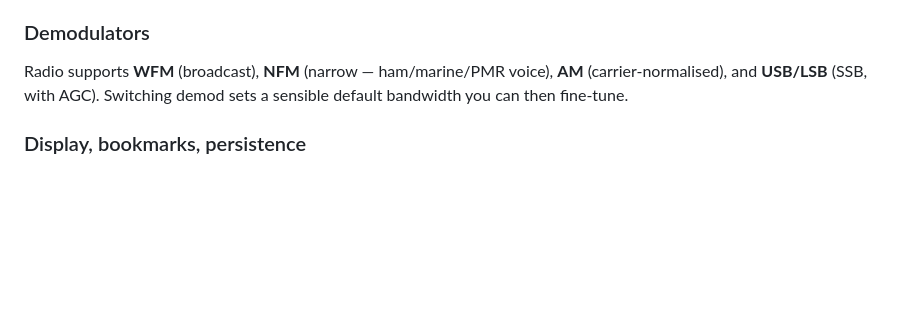
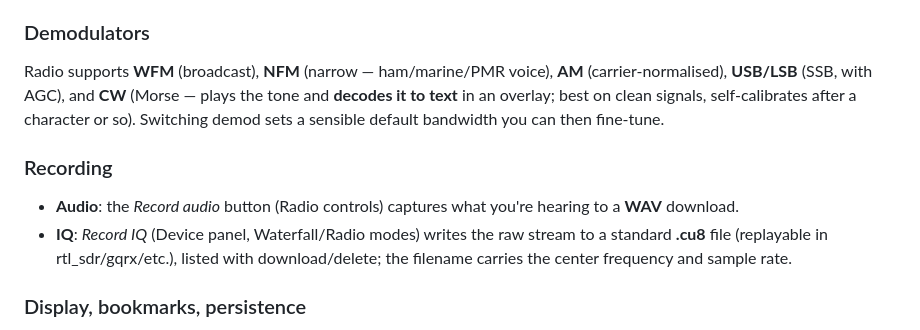
Before and after one commit to rzfk2v/Cascade-SDR, a Markdown page: README.md, the part around the change. Drawn GitHub-style; blank space fills up the shorter version.

Commit message:
docs: recording + CW in README
Co-Authored-By: Claude Opus 4.8 <noreply@anthropic.com>

```diff
--- a/README.md
+++ b/README.md
@@ -55,8 +55,17 @@ ranges sweep more slowly (each ~2.4 MHz slice needs its own retune + capture).
 
 ### Demodulators
 Radio supports **WFM** (broadcast), **NFM** (narrow — ham/marine/PMR voice),
-**AM** (carrier-normalised), and **USB/LSB** (SSB, with AGC). Switching demod sets a
-sensible default bandwidth you can then fine-tune.
+**AM** (carrier-normalised), **USB/LSB** (SSB, with AGC), and **CW** (Morse —
+plays the tone and **decodes it to text** in an overlay; best on clean signals,
+self-calibrates after a character or so). Switching demod sets a sensible default
+bandwidth you can then fine-tune.
+
+### Recording
+- **Audio**: the *Record audio* button (Radio controls) captures what you're
+  hearing to a **WAV** download.
+- **IQ**: *Record IQ* (Device panel, Waterfall/Radio modes) writes the raw stream
+  to a standard **.cu8** file (replayable in rtl_sdr/gqrx/etc.), listed with
+  download/delete; the filename carries the center frequency and sample rate.
 
 ### Display, bookmarks, persistence
 - **Band label**: under the device status it names the service(s) on the current
```
